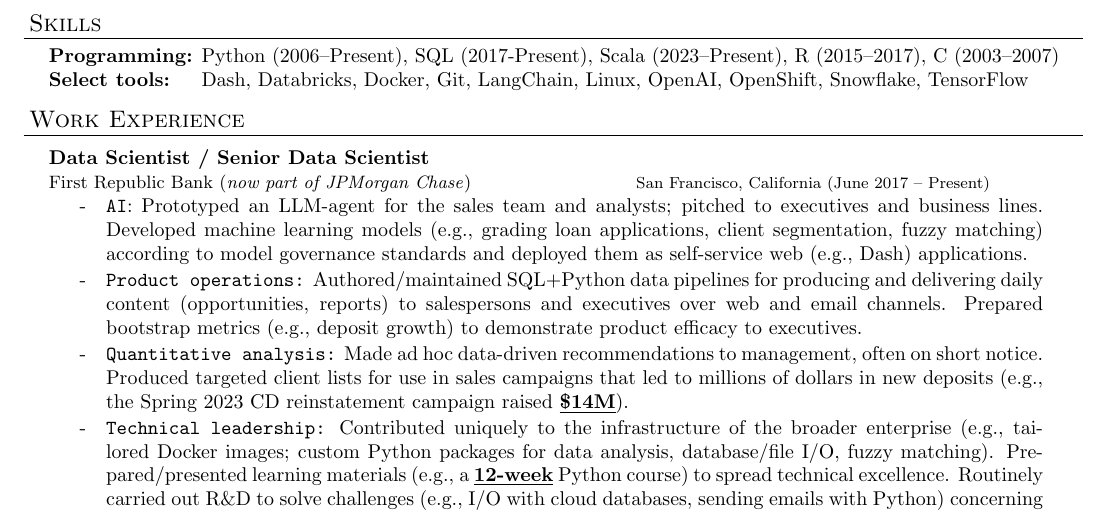
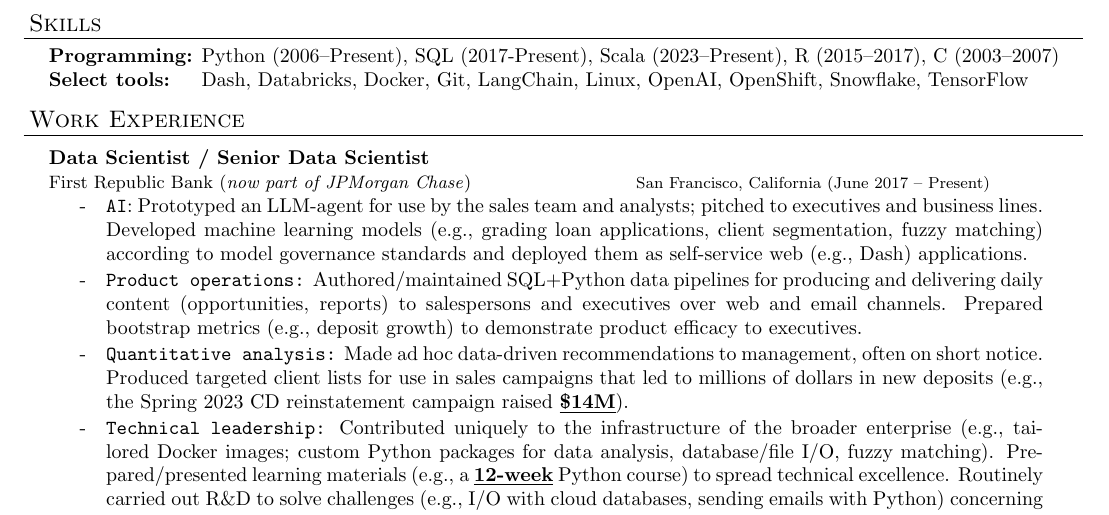
Before and after one commit to tweinzirl/resume, a LaTeX CV (timw_resume.tex): part of the page, cut so that both start at the same text. Compiled offline with pdfLaTeX.

Commit message:
for use by

```diff
--- a/timw_resume.tex
+++ b/timw_resume.tex
@@ -114,7 +114,7 @@
   \begin{resume_employer}{Data Scientist / Senior Data Scientist}{First Republic Bank (\textit{now part of JPMorgan Chase})}
   {San Francisco, California}{June 2017 -- Present}
 
-    \item \texttt{AI}: Prototyped an LLM-agent for the sales team and analysts; pitched to executives and business lines. Developed machine learning models (e.g., grading loan applications, client segmentation, fuzzy matching) according to model governance standards and deployed them as self-service web (e.g., Dash) applications.
+    \item \texttt{AI}: Prototyped an LLM-agent for use by the sales team and analysts; pitched to executives and business lines. Developed machine learning models (e.g., grading loan applications, client segmentation, fuzzy matching) according to model governance standards and deployed them as self-service web (e.g., Dash) applications.
     \item \texttt{Product operations:} Authored/maintained SQL+Python data pipelines for producing and delivering daily content (opportunities, reports) to salespersons and executives over web and email channels. Prepared bootstrap metrics (e.g., deposit growth) to demonstrate product efficacy to executives.
     \item \texttt{Quantitative analysis:} Made ad hoc data-driven recommendations to management, often on short notice. Produced targeted client lists for use in sales campaigns that led to millions of dollars in new deposits (e.g., the Spring 2023 CD reinstatement campaign raised \underline{\textbf{\$14M}}).
     \item \texttt{Technical leadership:} Contributed uniquely to the infrastructure of the broader enterprise (e.g., tailored Docker images; custom Python packages for data analysis, database/file I/O, fuzzy matching). Prepared/presented learning materials (e.g., a \underline{\textbf{12-week}} Python course) to spread technical excellence. Routinely carried out R\&D to solve challenges (e.g., I/O with cloud databases, sending emails with Python) concerning new initiatives. \underline{\textbf{When someone had a Python question, they generally came to me first.}}
```
Also changed, not shown: timw_resume.pdf.
